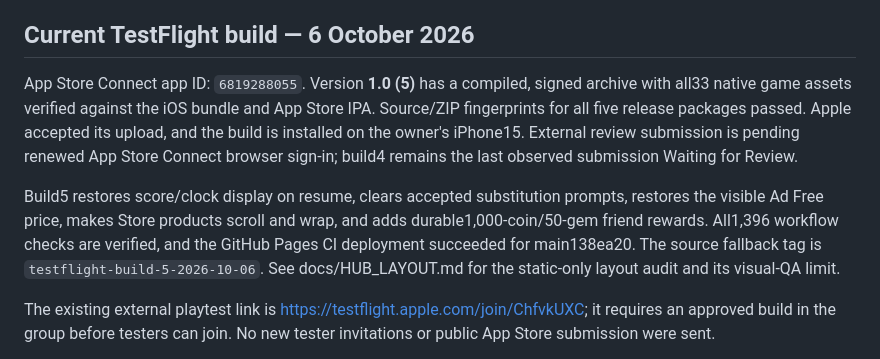
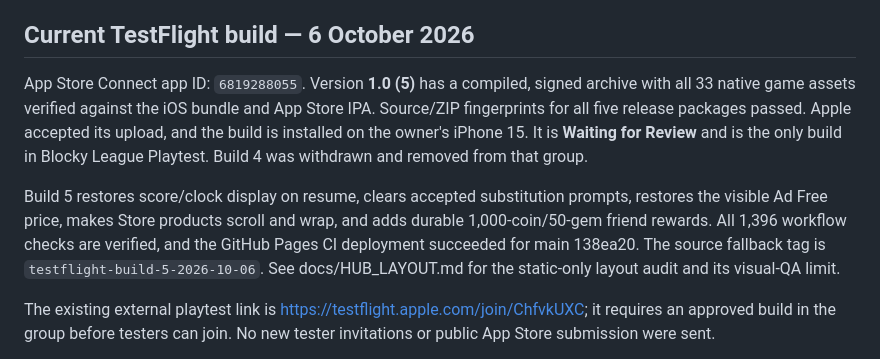
Before and after one commit to iSharaf6/blocky-league, a Markdown page: docs/APP_STORE.md, the part around the change. Drawn GitHub-style.

```diff
--- a/docs/APP_STORE.md
+++ b/docs/APP_STORE.md
@@ -12,14 +12,14 @@ Apple is enabled, while Google setup and console achievements are still in progr
 
 ## Current TestFlight build — 6 October 2026
 
-App Store Connect app ID: `6819288055`. Version **1.0 (5)** has a compiled, signed archive with all33 native game
+App Store Connect app ID: `6819288055`. Version **1.0 (5)** has a compiled, signed archive with all 33 native game
 assets verified against the iOS bundle and App Store IPA. Source/ZIP fingerprints for all five release packages
-passed. Apple accepted its upload, and the build is installed on the owner's iPhone15. External review submission
-is pending renewed App Store Connect browser sign-in; build4 remains the last observed submission Waiting for Review.
+passed. Apple accepted its upload, and the build is installed on the owner's iPhone 15. It is **Waiting for Review**
+and is the only build in Blocky League Playtest. Build 4 was withdrawn and removed from that group.
 
-Build5 restores score/clock display on resume, clears accepted substitution prompts, restores the visible Ad Free
-price, makes Store products scroll and wrap, and adds durable1,000-coin/50-gem friend rewards. All1,396 workflow
-checks are verified, and the GitHub Pages CI deployment succeeded for main138ea20. The source fallback tag is
+Build 5 restores score/clock display on resume, clears accepted substitution prompts, restores the visible Ad Free
+price, makes Store products scroll and wrap, and adds durable 1,000-coin/50-gem friend rewards. All 1,396 workflow
+checks are verified, and the GitHub Pages CI deployment succeeded for main 138ea20. The source fallback tag is
 `testflight-build-5-2026-10-06`. See docs/HUB_LAYOUT.md for the static-only layout audit and its visual-QA limit.
 
 The existing external playtest link is <https://testflight.apple.com/join/ChfvkUXC>; it requires an approved build
```
Also changed, not shown: docs/AUTH_SETUP.md (+2 -2 lines), docs/RELEASE_STATUS.md (+8 -7 lines).
